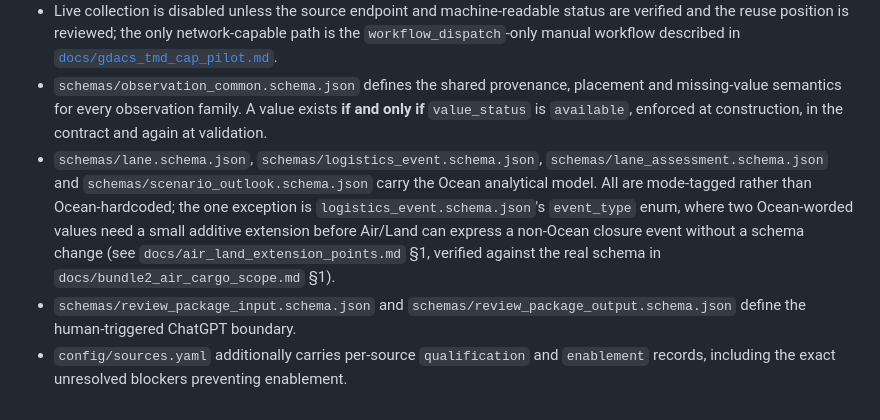
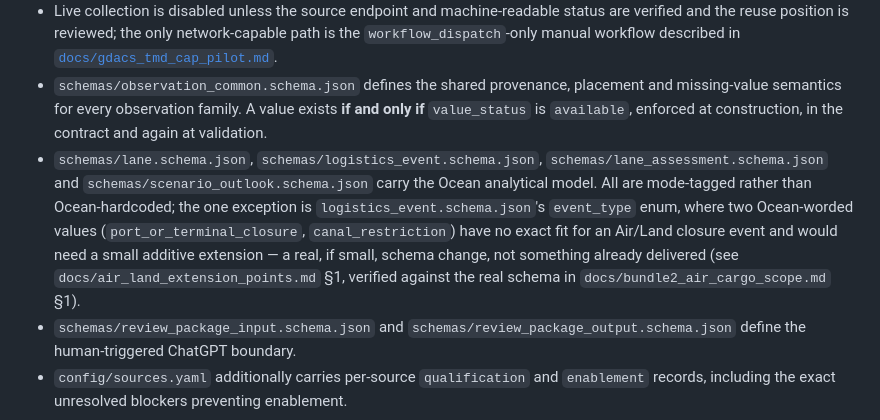
Before and after one commit to beer598623/Logistics-Situation-Platform, a Markdown page: README.md, the part around the change. Rendered like a GitHub page.

```diff
--- a/README.md
+++ b/README.md
@@ -147,6 +147,6 @@ See [`docs/tmd_rss_discovery_hardening.md`](docs/tmd_rss_discovery_hardening.md)
 - Evidence records retain retrieval time, content hash, parser version, reuse status, and source revision.
 - Live collection is disabled unless the source endpoint and machine-readable status are verified and the reuse position is reviewed; the only network-capable path is the `workflow_dispatch`-only manual workflow described in [`docs/gdacs_tmd_cap_pilot.md`](docs/gdacs_tmd_cap_pilot.md).
 - `schemas/observation_common.schema.json` defines the shared provenance, placement and missing-value semantics for every observation family. A value exists **if and only if** `value_status` is `available`, enforced at construction, in the contract and again at validation.
-- `schemas/lane.schema.json`, `schemas/logistics_event.schema.json`, `schemas/lane_assessment.schema.json` and `schemas/scenario_outlook.schema.json` carry the Ocean analytical model. All are mode-tagged rather than Ocean-hardcoded; the one exception is `logistics_event.schema.json`'s `event_type` enum, where two Ocean-worded values need a small additive extension before Air/Land can express a non-Ocean closure event without a schema change (see `docs/air_land_extension_points.md` §1, verified against the real schema in `docs/bundle2_air_cargo_scope.md` §1).
+- `schemas/lane.schema.json`, `schemas/logistics_event.schema.json`, `schemas/lane_assessment.schema.json` and `schemas/scenario_outlook.schema.json` carry the Ocean analytical model. All are mode-tagged rather than Ocean-hardcoded; the one exception is `logistics_event.schema.json`'s `event_type` enum, where two Ocean-worded values (`port_or_terminal_closure`, `canal_restriction`) have no exact fit for an Air/Land closure event and would need a small additive extension — a real, if small, schema change, not something already delivered (see `docs/air_land_extension_points.md` §1, verified against the real schema in `docs/bundle2_air_cargo_scope.md` §1).
 - `schemas/review_package_input.schema.json` and `schemas/review_package_output.schema.json` define the human-triggered ChatGPT boundary.
 - `config/sources.yaml` additionally carries per-source `qualification` and `enablement` records, including the exact unresolved blockers preventing enablement.
```
Also changed, not shown: docs/air_land_extension_points.md (+4 -2 lines).
